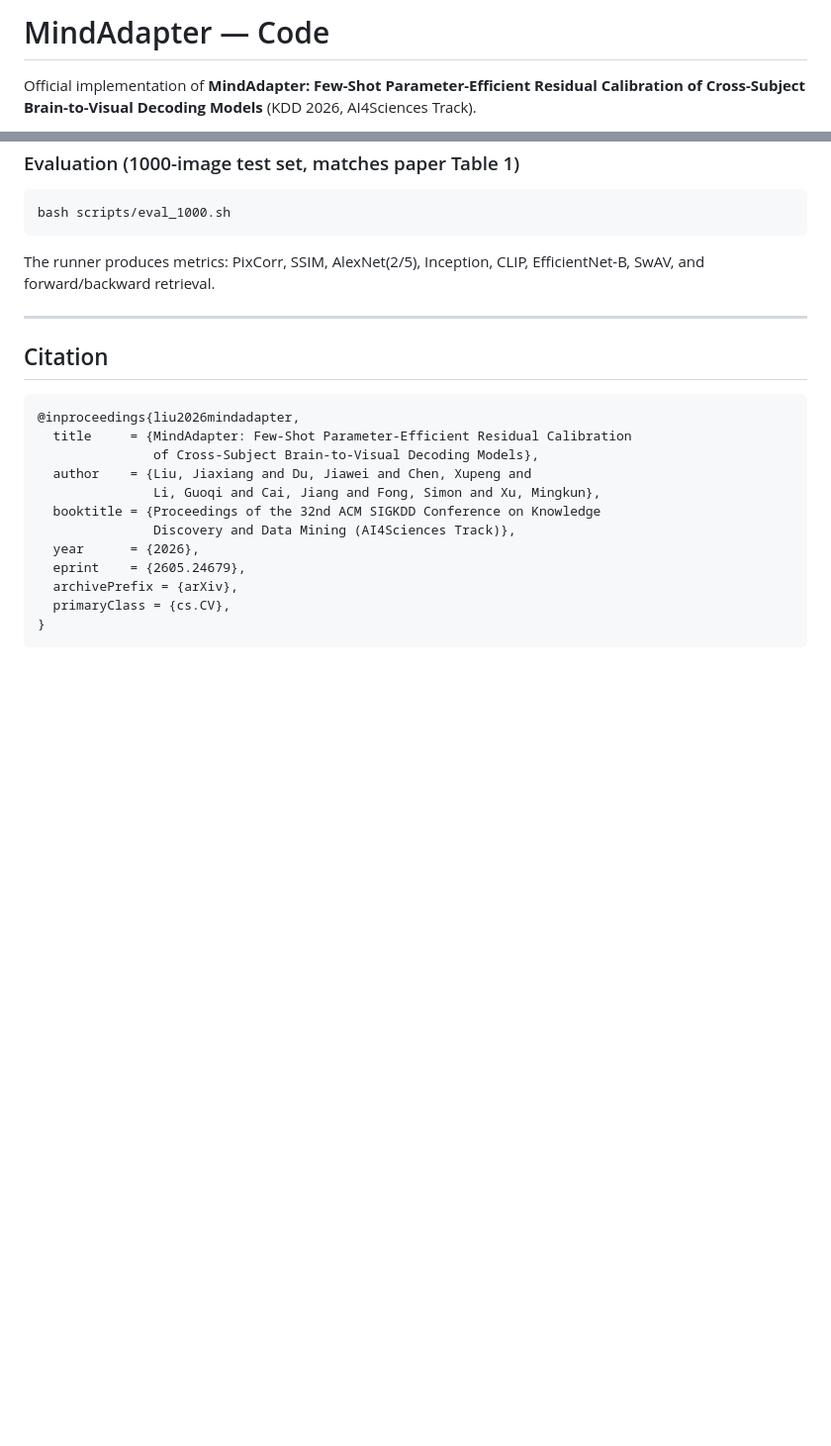
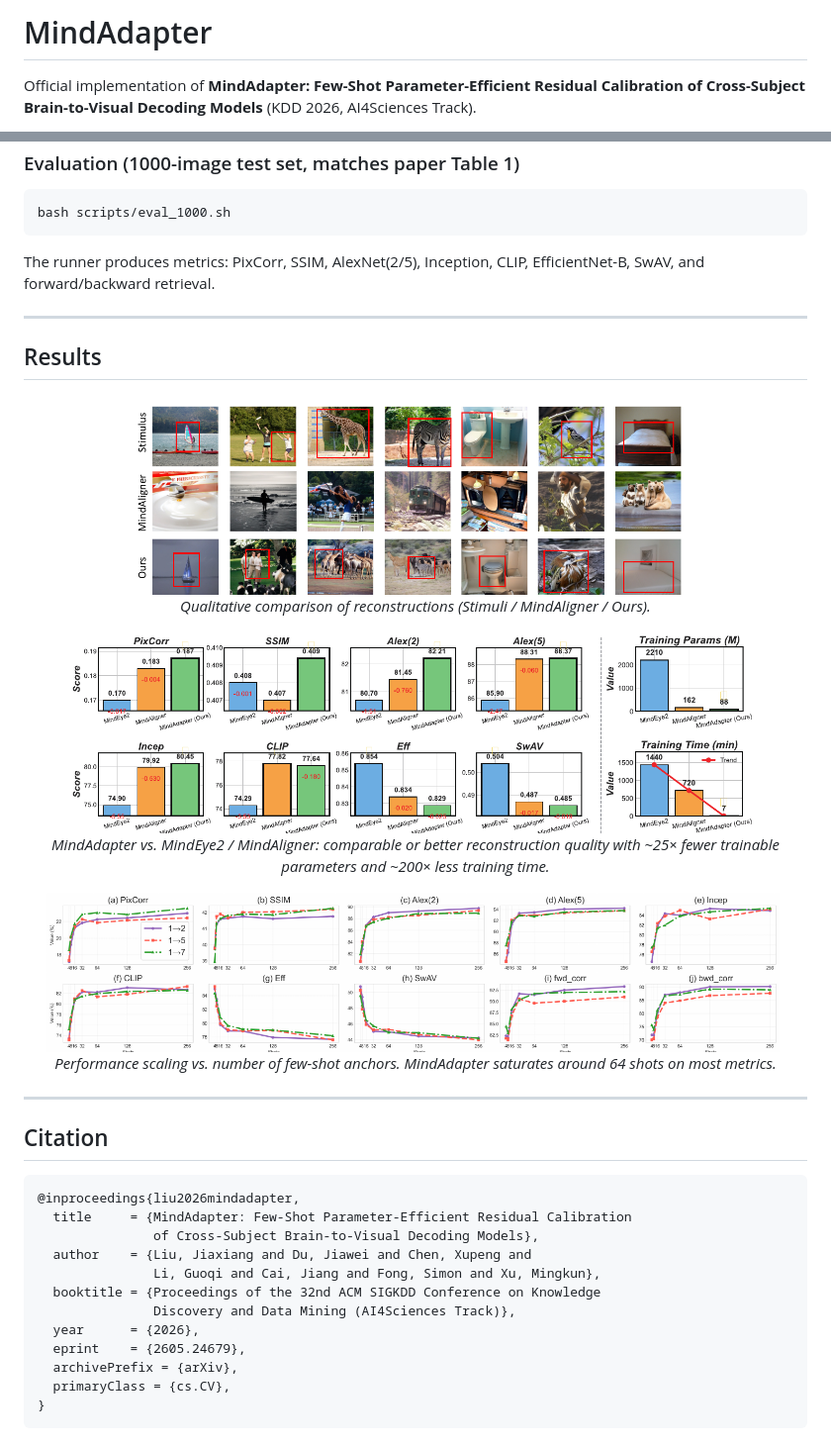
Before and after one commit to JXLiu-AI/MindAdapter, a Markdown page: README.md, 2 parts joined by grey strips. Shown at 99% size. Drawn GitHub-style; blank space fills up the shorter version.

Commit message:
Add figures to README (overview, dual-stream, qualitative, scaling, comparison)

````diff
--- a/README.md
+++ b/README.md
@@ -1,4 +1,4 @@
-# MindAdapter — Code
+# MindAdapter
 
 Official implementation of **MindAdapter: Few-Shot Parameter-Efficient Residual Calibration of Cross-Subject Brain-to-Visual Decoding Models** (KDD 2026, AI4Sciences Track).
 
@@ -77,6 +87,28 @@ The runner produces metrics: PixCorr, SSIM, AlexNet(2/5), Inception, CLIP, Effic
 
 ---
 
+## Results
+
+<p align="center">
+  <img src="static/images/fig4_qualitative.png" alt="Qualitative reconstructions" width="100%"/>
+  <br/>
+  <em>Qualitative comparison of reconstructions (Stimuli / MindAligner / Ours).</em>
+</p>
+
+<p align="center">
+  <img src="static/images/fig6_mindeye2_compare.png" alt="Comparison vs MindEye2 / MindAligner" width="100%"/>
+  <br/>
+  <em>MindAdapter vs. MindEye2 / MindAligner: comparable or better reconstruction quality with ~25× fewer trainable parameters and ~200× less training time.</em>
+</p>
+
+<p align="center">
+  <img src="static/images/fig5_shot_scaling.png" alt="Performance vs number of shots" width="100%"/>
+  <br/>
+  <em>Performance scaling vs. number of few-shot anchors. MindAdapter saturates around 64 shots on most metrics.</em>
+</p>
+
+---
+
 ## Citation
 
 ```bibtex
````
Also changed, not shown: other parts of README.md (+10 -0 lines).
